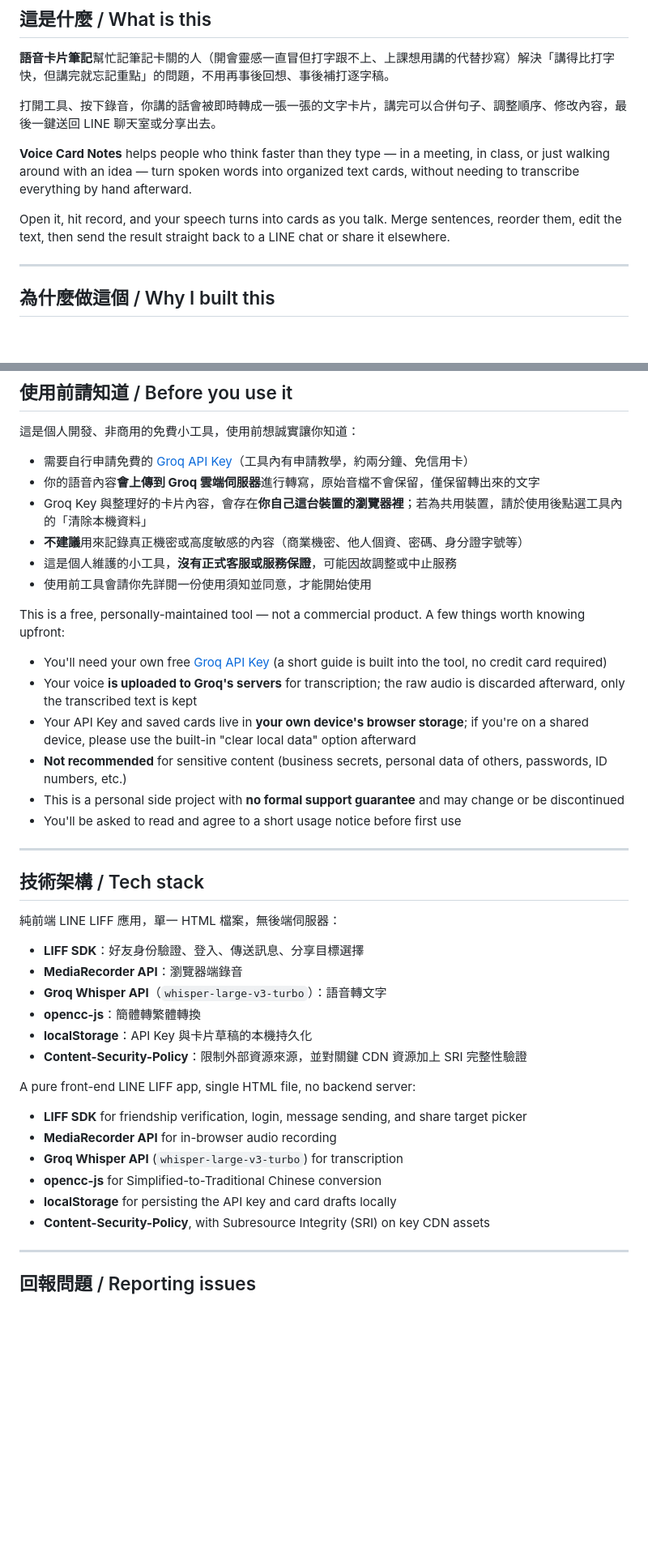
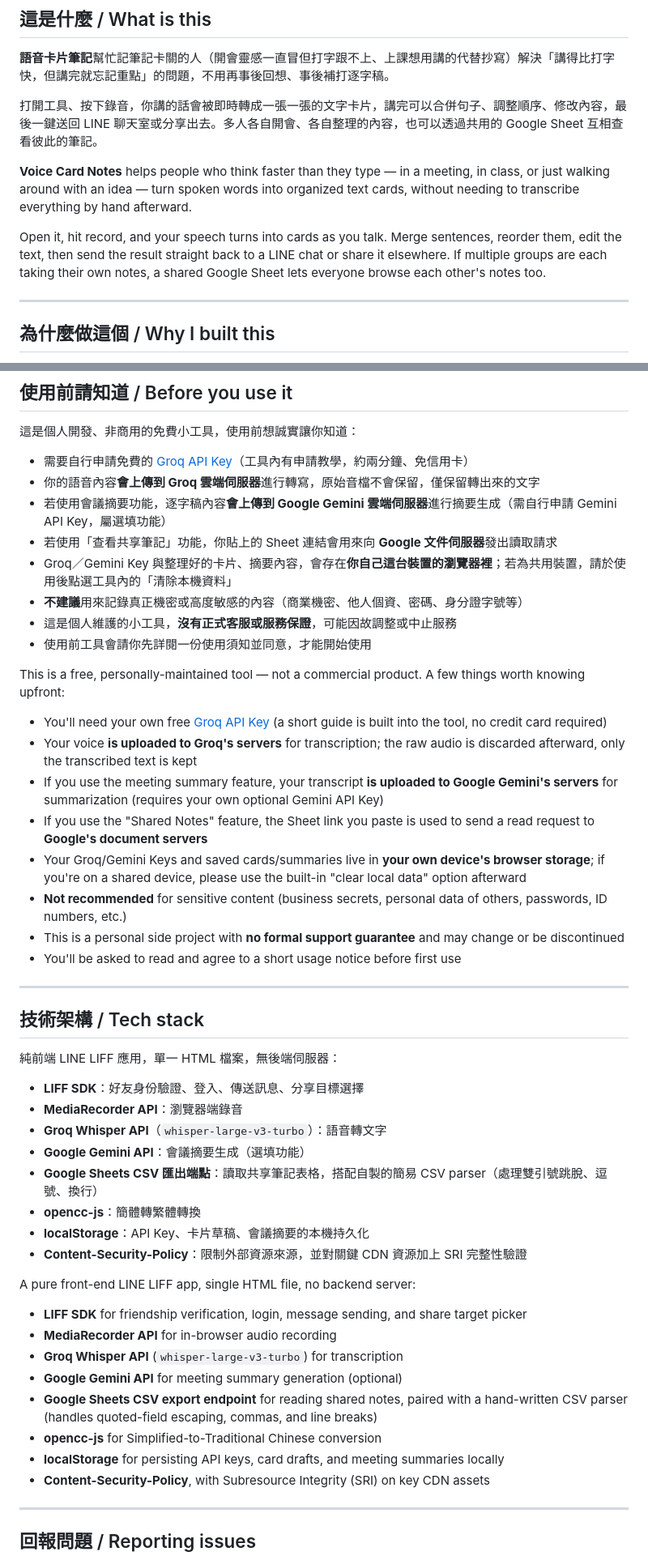
Before and after one commit to kenyuiyui/-LINE_LIFF, a Markdown page: README.md, 2 parts joined by grey strips. Shown at 81% size. Drawn GitHub-style; blank space fills up the shorter version.

Commit message:
Enhance README with shared notes feature details
Added details about shared notes functionality and clarified usage instructions.

```diff
--- a/README.md
+++ b/README.md
@@ -12,11 +12,11 @@
 
 **語音卡片筆記**幫忙記筆記卡關的人（開會靈感一直冒但打字跟不上、上課想用講的代替抄寫）解決「講得比打字快，但講完就忘記重點」的問題，不用再事後回想、事後補打逐字稿。
 
-打開工具、按下錄音，你講的話會被即時轉成一張一張的文字卡片，講完可以合併句子、調整順序、修改內容，最後一鍵送回 LINE 聊天室或分享出去。
+打開工具、按下錄音，你講的話會被即時轉成一張一張的文字卡片，講完可以合併句子、調整順序、修改內容，最後一鍵送回 LINE 聊天室或分享出去。多人各自開會、各自整理的內容，也可以透過共用的 Google Sheet 互相查看彼此的筆記。
 
 **Voice Card Notes** helps people who think faster than they type — in a meeting, in class, or just walking around with an idea — turn spoken words into organized text cards, without needing to transcribe everything by hand afterward.
 
-Open it, hit record, and your speech turns into cards as you talk. Merge sentences, reorder them, edit the text, then send the result straight back to a LINE chat or share it elsewhere.
+Open it, hit record, and your speech turns into cards as you talk. Merge sentences, reorder them, edit the text, then send the result straight back to a LINE chat or share it elsewhere. If multiple groups are each taking their own notes, a shared Google Sheet lets everyone browse each other's notes too.
 
 ---
 
@@ -62,7 +104,9 @@ This is a personal project built in my spare time, so it's not polished or featu
 
 - 需要自行申請免費的 [Groq API Key](https://console.groq.com/keys)（工具內有申請教學，約兩分鐘、免信用卡）
 - 你的語音內容**會上傳到 Groq 雲端伺服器**進行轉寫，原始音檔不會保留，僅保留轉出來的文字
-- Groq Key 與整理好的卡片內容，會存在**你自己這台裝置的瀏覽器裡**；若為共用裝置，請於使用後點選工具內的「清除本機資料」
+- 若使用會議摘要功能，逐字稿內容**會上傳到 Google Gemini 雲端伺服器**進行摘要生成（需自行申請 Gemini API Key，屬選填功能）
+- 若使用「查看共享筆記」功能，你貼上的 Sheet 連結會用來向 **Google 文件伺服器**發出讀取請求
+- Groq／Gemini Key 與整理好的卡片、摘要內容，會存在**你自己這台裝置的瀏覽器裡**；若為共用裝置，請於使用後點選工具內的「清除本機資料」
 - **不建議**用來記錄真正機密或高度敏感的內容（商業機密、他人個資、密碼、身分證字號等）
 - 這是個人維護的小工具，**沒有正式客服或服務保證**，可能因故調整或中止服務
 - 使用前工具會請你先詳閱一份使用須知並同意，才能開始使用
@@ -71,7 +115,9 @@ This is a free, personally-maintained tool — not a commercial product. A few t
 
 - You'll need your own free [Groq API Key](https://console.groq.com/keys) (a short guide is built into the tool, no credit card required)
 - Your voice **is uploaded to Groq's servers** for transcription; the raw audio is discarded afterward, only the transcribed text is kept
-- Your API Key and saved cards live in **your own device's browser storage**; if you're on a shared device, please use the built-in "clear local data" option afterward
+- If you use the meeting summary feature, your transcript **is uploaded to Google Gemini's servers** for summarization (requires your own optional Gemini API Key)
+- If you use the "Shared Notes" feature, the Sheet link you paste is used to send a read request to **Google's document servers**
+- Your Groq/Gemini Keys and saved cards/summaries live in **your own device's browser storage**; if you're on a shared device, please use the built-in "clear local data" option afterward
 - **Not recommended** for sensitive content (business secrets, personal data of others, passwords, ID numbers, etc.)
 - This is a personal side project with **no formal support guarantee** and may change or be discontinued
 - You'll be asked to read and agree to a short usage notice before first use
@@ -85,8 +131,10 @@ This is a free, personally-maintained tool — not a commercial product. A few t
 - **LIFF SDK**：好友身份驗證、登入、傳送訊息、分享目標選擇
 - **MediaRecorder API**：瀏覽器端錄音
 - **Groq Whisper API**（`whisper-large-v3-turbo`）：語音轉文字
+- **Google Gemini API**：會議摘要生成（選填功能）
+- **Google Sheets CSV 匯出端點**：讀取共享筆記表格，搭配自製的簡易 CSV parser（處理雙引號跳脫、逗號、換行）
 - **opencc-js**：簡體轉繁體轉換
-- **localStorage**：API Key 與卡片草稿的本機持久化
+- **localStorage**：API Key、卡片草稿、會議摘要的本機持久化
 - **Content-Security-Policy**：限制外部資源來源，並對關鍵 CDN 資源加上 SRI 完整性驗證
 
 A pure front-end LINE LIFF app, single HTML file, no backend server:
@@ -94,8 +142,10 @@ A pure front-end LINE LIFF app, single HTML file, no backend server:
 - **LIFF SDK** for friendship verification, login, message sending, and share target picker
 - **MediaRecorder API** for in-browser audio recording
 - **Groq Whisper API** (`whisper-large-v3-turbo`) for transcription
+- **Google Gemini API** for meeting summary generation (optional)
+- **Google Sheets CSV export endpoint** for reading shared notes, paired with a hand-written CSV parser (handles quoted-field escaping, commas, and line breaks)
 - **opencc-js** for Simplified-to-Traditional Chinese conversion
-- **localStorage** for persisting the API key and card drafts locally
+- **localStorage** for persisting API keys, card drafts, and meeting summaries locally
 - **Content-Security-Policy**, with Subresource Integrity (SRI) on key CDN assets
 
 ---
```
Also changed, not shown: other parts of README.md (+42 -0 lines).
